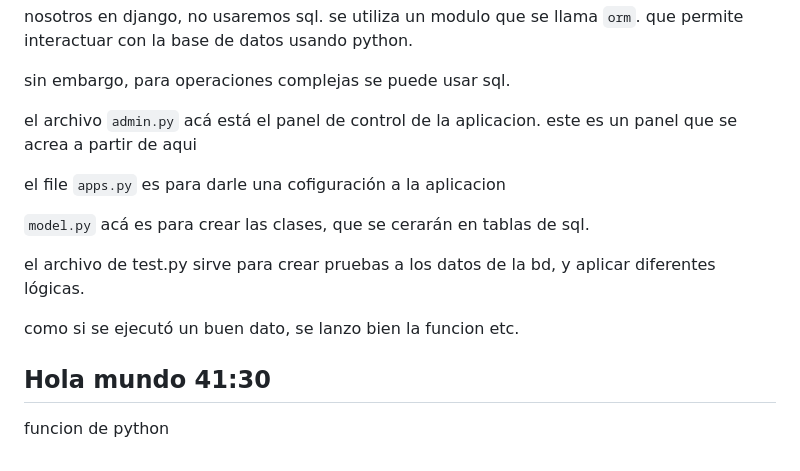
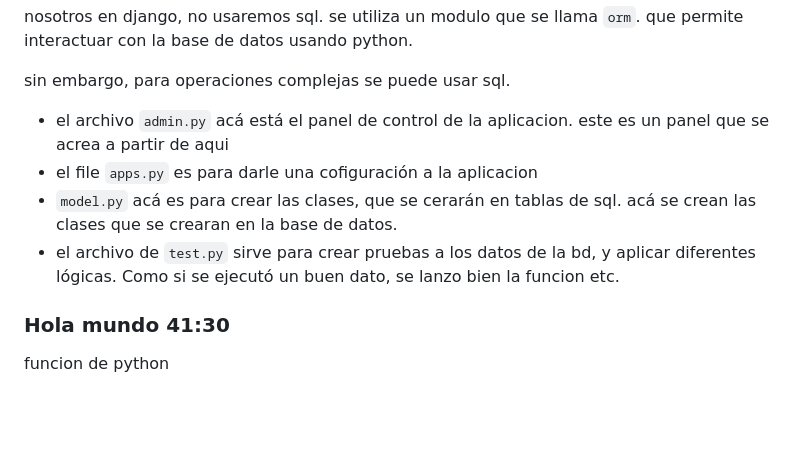
Before and after one commit to rolftb/django_project, a Markdown page: init_steps.md, the part around the change printed below. Drawn GitHub-style; blank space fills up the shorter version.

```diff
--- a/init_steps.md
+++ b/init_steps.md
@@ -133,16 +129,11 @@ nosotros en django, no usaremos sql. se utiliza  un modulo que se llama `orm`. q
 
 sin embargo, para operaciones complejas se puede usar sql.
 
-el archivo `admin.py` acá está el panel de control de la aplicacion. este es un panel que se acrea a partir de aqui
+- el archivo `admin.py` acá está el panel de control de la aplicacion. este es un panel que se acrea a partir de aqui
+- el file `apps.py`  es para darle una cofiguración a la aplicacion
+- `model.py` acá es para crear las clases, que se cerarán en tablas de sql. acá se crean las clases que se crearan en la base de datos.
+- el archivo de `test.py` sirve para crear pruebas a los datos de la bd, y aplicar diferentes lógicas. Como si se ejecutó un buen dato, se lanzo bien la funcion etc.
 
-el file `apps.py`  es para darle una cofiguración a la aplicacion
-
-`model.py` acá es para crear las clases, que se cerarán en tablas de sql.
-
-el archivo de test.py sirve para crear pruebas a los datos de la bd, y aplicar diferentes lógicas.
-
-como si se ejecutó un buen dato, se lanzo bien la funcion etc.
-
-## Hola mundo 41:30
+### Hola mundo 41:30
 
 funcion de python
```
Also changed, not shown: other parts of init_steps.md (+19 -23 lines).
